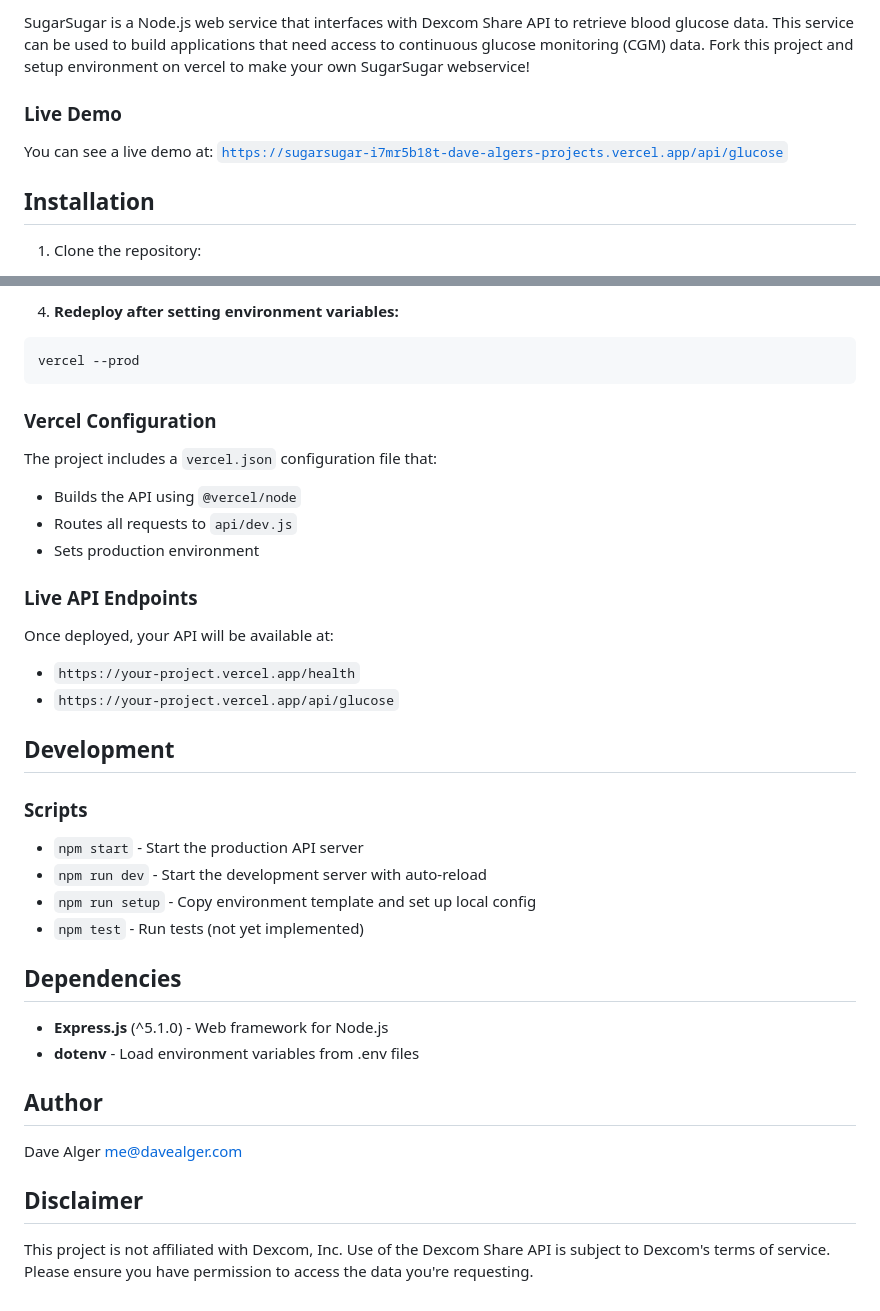
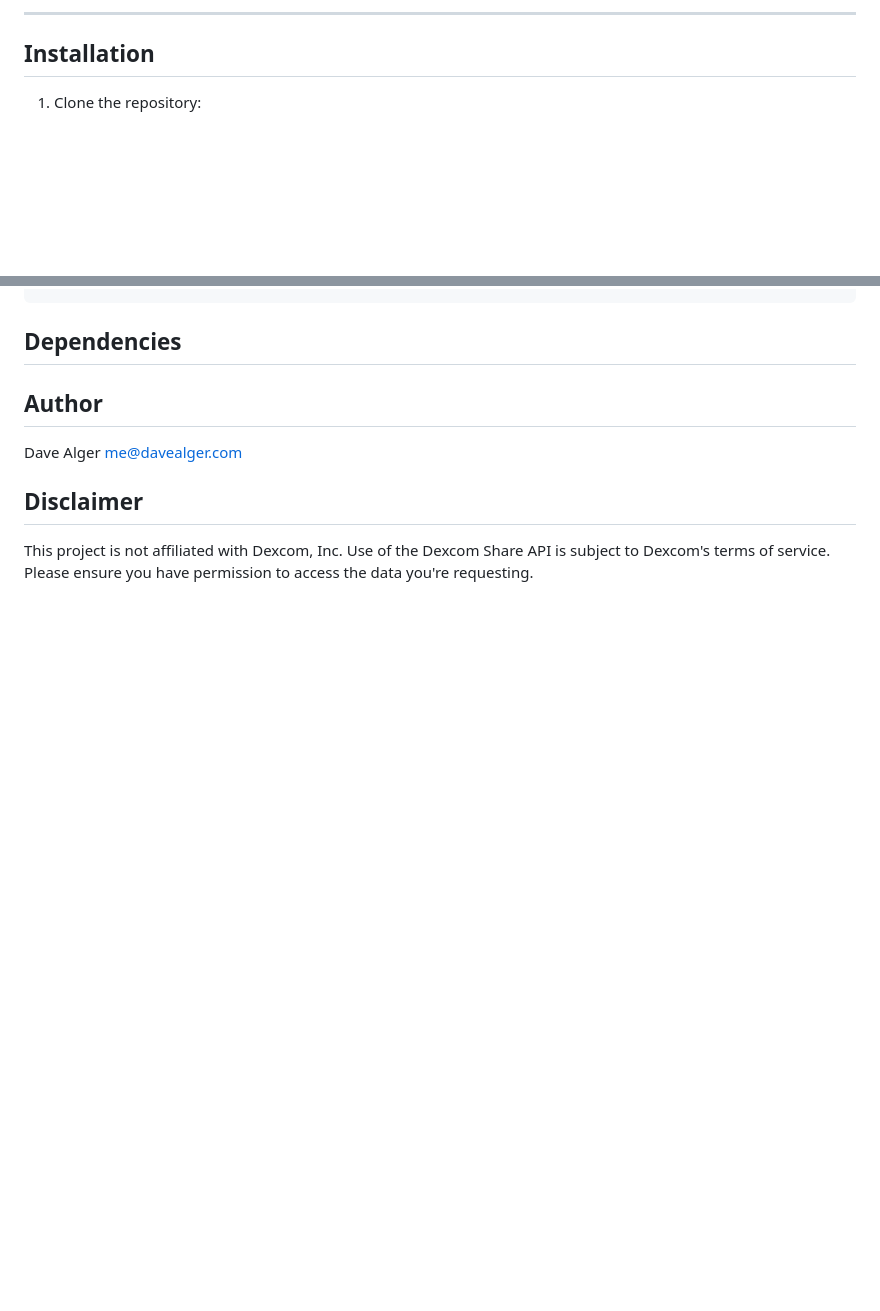
Before and after one commit to run-time/sugarsugar, a Markdown page: README.md, 2 parts joined by grey strips. Rendered like a GitHub page; blank space fills up the shorter version.

````diff
--- a/README.md
+++ b/README.md
@@ -6,9 +6,5 @@ A webservice to ask Dexcom Share servers for blood glucose data.
 
-SugarSugar is a Node.js web service that interfaces with Dexcom Share API to retrieve blood glucose data. This service can be used to build applications that need access to continuous glucose monitoring (CGM) data. Fork this project and setup environment on vercel to make your own SugarSugar webservice!
-
-### Live Demo
-
-You can see a live demo at: [`https://sugarsugar-i7mr5b18t-dave-algers-projects.vercel.app/api/glucose`](https://sugarsugar-k98tap9gd-dave-algers-projects.vercel.app/)
+---
 
 ## Installation
 
@@ -189,37 +157,4 @@ vercel --prod
-4. **Redeploy after setting environment variables:**
-
-```bash
-vercel --prod
-```
-
-### Vercel Configuration
-
-The project includes a `vercel.json` configuration file that:
-
-- Builds the API using `@vercel/node`
-- Routes all requests to `api/dev.js`
-- Sets production environment
-
-### Live API Endpoints
-
-Once deployed, your API will be available at:
-
-- `https://your-project.vercel.app/health`
-- `https://your-project.vercel.app/api/glucose`
-
-## Development
-
-### Scripts
-
-- `npm start` - Start the production API server
-- `npm run dev` - Start the development server with auto-reload
-- `npm run setup` - Copy environment template and set up local config
-- `npm test` - Run tests (not yet implemented)
-
 ## Dependencies
-
-- **Express.js** (^5.1.0) - Web framework for Node.js
-- **dotenv** - Load environment variables from .env files
 
 ## Author
 
````
Also changed, not shown: other parts of README.md (+70 -98 lines).
